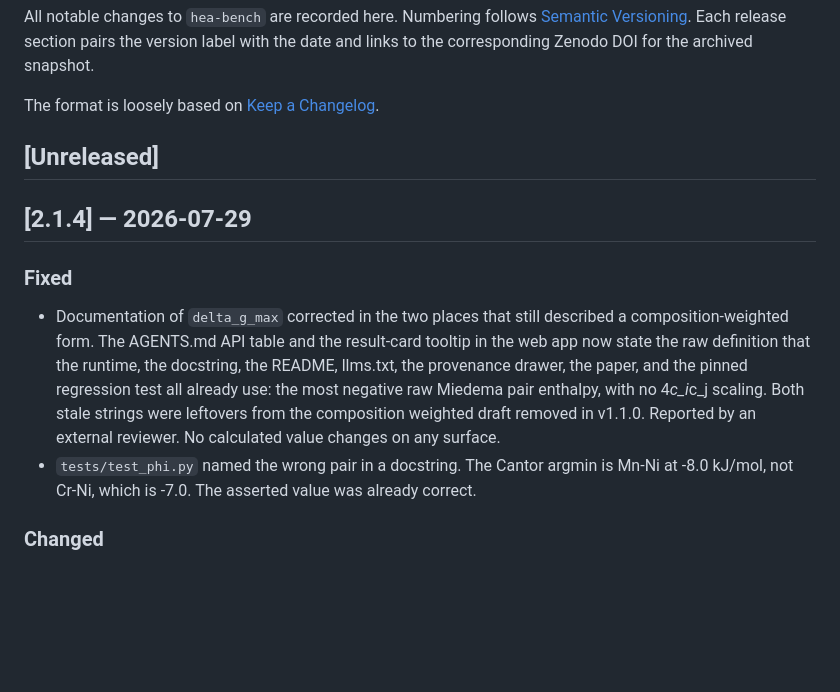
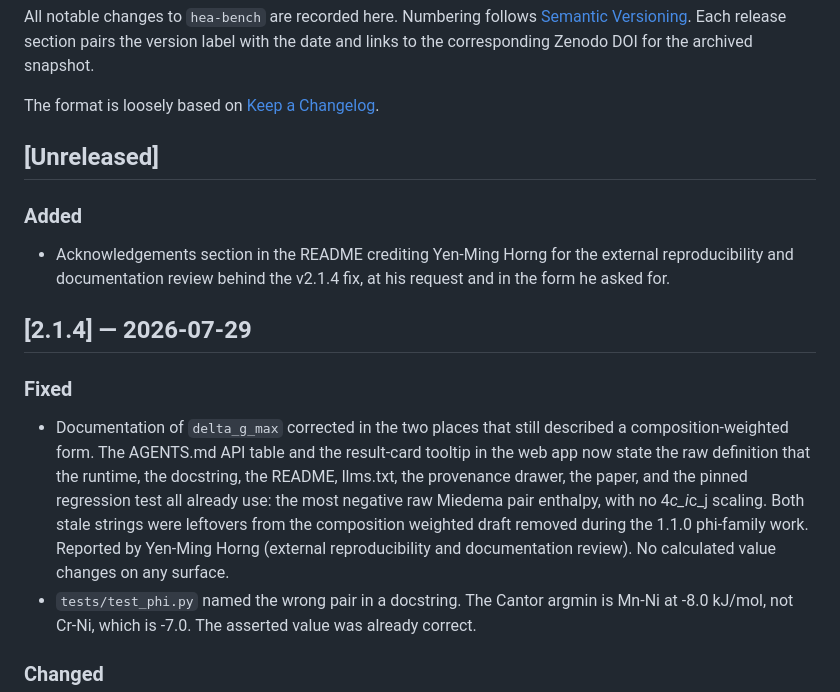
Before and after one commit to dfieser/hea-bench, a Markdown page: CHANGELOG.md, the part around the change. Rendered like a GitHub page; blank space fills up the shorter version.

```diff
--- a/CHANGELOG.md
+++ b/CHANGELOG.md
@@ -10,6 +10,12 @@ The format is loosely based on
 
 ## [Unreleased]
 
+### Added
+
+- Acknowledgements section in the README crediting Yen-Ming Horng for
+  the external reproducibility and documentation review behind the
+  v2.1.4 fix, at his request and in the form he asked for.
+
 ## [2.1.4] — 2026-07-29
 
 ### Fixed
@@ -21,7 +27,8 @@ The format is loosely based on
   drawer, the paper, and the pinned regression test all already use:
   the most negative raw Miedema pair enthalpy, with no 4*c_i*c_j
   scaling. Both stale strings were leftovers from the composition
-  weighted draft removed in v1.1.0. Reported by an external reviewer.
+  weighted draft removed during the 1.1.0 phi-family work. Reported by
+  Yen-Ming Horng (external reproducibility and documentation review).
   No calculated value changes on any surface.
 - `tests/test_phi.py` named the wrong pair in a docstring. The Cantor
   argmin is Mn-Ni at -8.0 kJ/mol, not Cr-Ni, which is -7.0. The
```
Also changed, not shown: README.md (+11 -0 lines).
